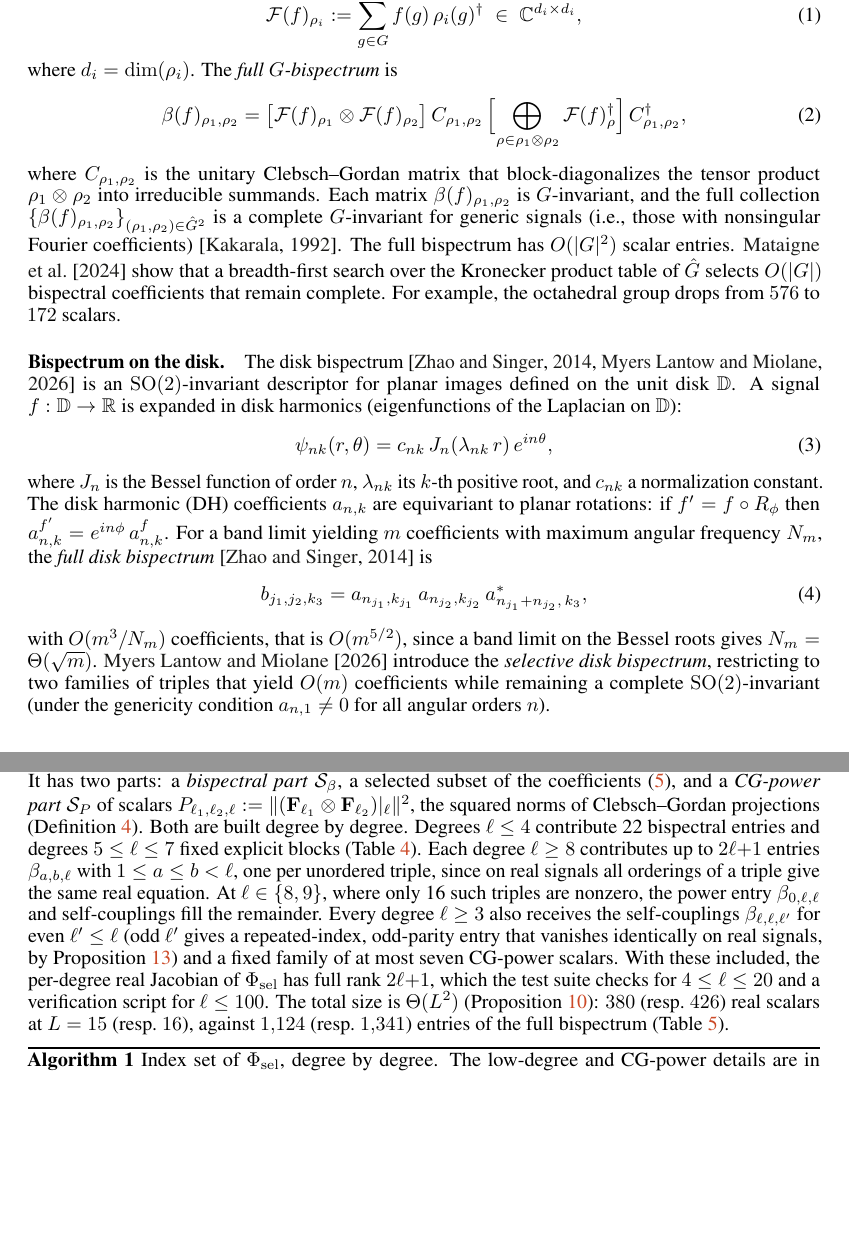
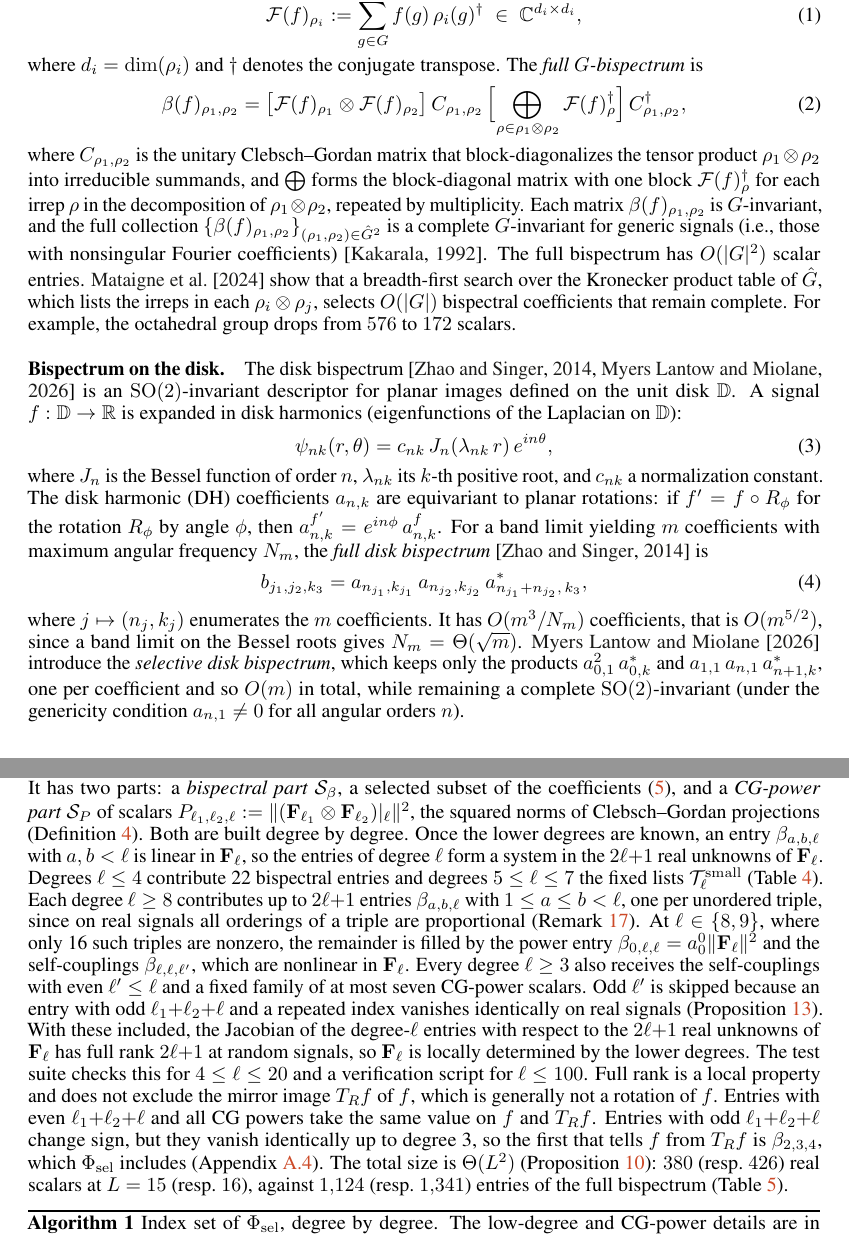
Before and after one commit to geometric-intelligence/bispectrum, a LaTeX paper (paper/bispectrum.tex): two parts of pages 3 and 6 of 32, joined at a grey line, cut so that both start at the same text, the shorter picture padded with empty space. Compiled offline with pdfLaTeX.

Commit message:
Paper: define jargon in Sections 2 and 5 and Appendix A (per-degree Jacobian and mirror ambiguity, power entry and self-couplings, T^small lists, Eq. 2 notation, selective disk triples, backbone citations, Table 7 abbreviations, Mataigne generic)
Co-authored-by: Cursor <cursoragent@cursor.com>

```diff
--- a/paper/bispectrum.tex
+++ b/paper/bispectrum.tex
@@ -239,7 +239,8 @@ transform}~\citep{diaconis1990fourier} is
   := \sum_{g \in G} f(g)\, \rho_i(g)^{\dagger}
   \;\in\; \C^{d_i \times d_i},
 \end{equation}
-where $d_i = \dim(\rho_i)$. The \emph{full $G$-bispectrum} is
+where $d_i = \dim(\rho_i)$ and $\dagger$ denotes the conjugate transpose. The \emph{full
+$G$-bispectrum} is
 \begin{equation}\label{eq:bispectrum-def}
   \beta(f)_{\rho_1,\rho_2}
   = \bigl[\mathcal{F}(f)_{\rho_1} \otimes
@@ -251,14 +252,17 @@ where $d_i = \dim(\rho_i)$. The \emph{full $G$-bispectrum} is
 \end{equation}
 where $C_{\rho_1,\rho_2}$ is the unitary Clebsch--Gordan matrix that
 block-diagonalizes the tensor product $\rho_1 \otimes \rho_2$ into
-irreducible summands. Each matrix
+irreducible summands, and $\bigoplus$ forms the block-diagonal matrix with one block
+$\mathcal{F}(f)_\rho^\dagger$ for each irrep $\rho$ in the decomposition of
+$\rho_1\otimes\rho_2$, repeated by multiplicity. Each matrix
 $\beta(f)_{\rho_1,\rho_2}$ is $G$-invariant, and the full collection
 $\{\beta(f)_{\rho_1,\rho_2}\}_{(\rho_1,\rho_2)\in\hat{G}^2}$
 is a complete $G$-invariant for generic signals (i.e., those with
 nonsingular Fourier coefficients)~\citep{kakarala1992triple}.
 The full bispectrum has $O(|G|^2)$ scalar entries.
 \citet{mataigne2024selective} show that a breadth-first search over
-the Kronecker product table of $\hat{G}$ selects $O(|G|)$ bispectral
+the Kronecker product table of $\hat{G}$, which lists the irreps in each
+$\rho_i\otimes\rho_j$, selects $O(|G|)$ bispectral
 coefficients that remain complete. For example, the octahedral group
 drops from $576$ to $172$ scalars.
 
@@ -273,7 +277,7 @@ disk harmonics (eigenfunctions of the Laplacian on $\mathbb{D}$):
 where $J_n$ is the Bessel function of order $n$, $\lambda_{nk}$ its
 $k$-th positive root, and $c_{nk}$ a normalization constant.
 The disk harmonic (DH) coefficients $a_{n,k}$ are equivariant to planar
-rotations: if $f' = f \circ R_\phi$ then
+rotations: if $f' = f \circ R_\phi$ for the rotation $R_\phi$ by angle $\phi$, then
 $a^{f'}_{n,k} = e^{in\phi}\, a^{f}_{n,k}$.
 For a band limit yielding $m$ coefficients with maximum angular frequency
 $N_m$, the \emph{full disk bispectrum}~\citep{zhao2014rotationally} is
@@ -282,10 +286,12 @@ $N_m$, the \emph{full disk bispectrum}~\citep{zhao2014rotationally} is
   = a_{n_{j_1},k_{j_1}}\, a_{n_{j_2},k_{j_2}}\,
     a_{n_{j_1}+n_{j_2},\,k_3}^{*},
 \end{equation}
-with $O(m^3 / N_m)$ coefficients, that is $O(m^{5/2})$, since a band limit on the Bessel
+where $j\mapsto(n_j,k_j)$ enumerates the $m$ coefficients. It has $O(m^3 / N_m)$
+coefficients, that is $O(m^{5/2})$, since a band limit on the Bessel
 roots gives $N_m = \Theta(\sqrt{m})$. \citet{myers2025selective} introduce
-the \emph{selective disk bispectrum}, restricting to two families of
-triples that yield $O(m)$ coefficients while remaining a complete
+the \emph{selective disk bispectrum}, which keeps only the products
+$a_{0,1}^2\, a_{0,k}^{*}$ and $a_{1,1}\, a_{n,1}\, a_{n+1,k}^{*}$, one per coefficient and
+so $O(m)$ in total, while remaining a complete
 $\SO(2)$-invariant (under the genericity condition $a_{n,1}\neq 0$ for
 all angular orders $n$).
 
@@ -532,22 +539,30 @@ $\mathcal{S}_P$ of scalars
 $P_{\ell_1,\ell_2,\ell} := \lVert(\mathbf{F}_{\ell_1}\otimes
 \mathbf{F}_{\ell_2})|_\ell\rVert^2$, the squared norms of
 Clebsch--Gordan projections (Definition~\ref{def:app-cg-power}).
-Both are built degree by degree. Degrees $\ell\le 4$ contribute
-22 bispectral entries and degrees $5\le\ell\le 7$ fixed explicit
-blocks (Table~\ref{tab:Tsmall}). Each degree $\ell\ge 8$ contributes
-up to $2\ell{+}1$ entries $\beta_{a,b,\ell}$ with $1\le a\le b<\ell$,
+Both are built degree by degree. Once the lower degrees are known, an entry
+$\beta_{a,b,\ell}$ with $a,b<\ell$ is linear in $\mathbf{F}_\ell$, so the entries of
+degree $\ell$ form a system in the $2\ell{+}1$ real unknowns of $\mathbf{F}_\ell$.
+Degrees $\ell\le 4$ contribute 22 bispectral entries and degrees $5\le\ell\le 7$ the fixed
+lists $\mathcal{T}^{\mathrm{small}}_\ell$ (Table~\ref{tab:Tsmall}). Each degree $\ell\ge 8$
+contributes up to $2\ell{+}1$ entries $\beta_{a,b,\ell}$ with $1\le a\le b<\ell$,
 one per unordered triple, since on real signals all orderings of a
-triple give the same real equation. At $\ell\in\{8,9\}$, where only
-16 such triples are nonzero, the power entry $\beta_{0,\ell,\ell}$
-and self-couplings fill the remainder. Every degree $\ell\ge 3$ also
-receives the self-couplings $\beta_{\ell,\ell,\ell'}$ for even
-$\ell'\le\ell$ (odd $\ell'$ gives a repeated-index, odd-parity entry
-that vanishes identically on real signals, by
-Proposition~\ref{prop:app-odd-vanishing}) and a fixed family of at
-most seven CG-power scalars. With these included, the per-degree real
-Jacobian of $\Phi_{\mathrm{sel}}$ has full rank $2\ell{+}1$, which
-the test suite checks for $4\le\ell\le 20$ and a verification script
-for $\ell\le 100$. The total size is $\Theta(L^2)$
+triple are proportional (Remark~\ref{rem:app-Tell-rank-deficit}). At $\ell\in\{8,9\}$,
+where only 16 such triples are nonzero, the remainder is filled by the power entry
+$\beta_{0,\ell,\ell}=a_0^0\lVert\mathbf{F}_\ell\rVert^2$ and the self-couplings
+$\beta_{\ell,\ell,\ell'}$, which are nonlinear in $\mathbf{F}_\ell$. Every degree $\ell\ge 3$
+also receives the self-couplings with even $\ell'\le\ell$ and a fixed family of at most seven
+CG-power scalars. Odd $\ell'$ is skipped because an entry with odd $\ell_1{+}\ell_2{+}\ell$
+and a repeated index vanishes identically on real signals
+(Proposition~\ref{prop:app-odd-vanishing}). With these included, the Jacobian of the
+degree-$\ell$ entries with respect to the $2\ell{+}1$ real unknowns of $\mathbf{F}_\ell$ has
+full rank $2\ell{+}1$ at random signals, so $\mathbf{F}_\ell$ is locally determined by the
+lower degrees. The test suite checks this for $4\le\ell\le 20$ and a verification script for
+$\ell\le 100$. Full rank is a local property and does not exclude the mirror image $T_R f$
+of $f$, which is generally not a rotation of $f$. Entries with even $\ell_1{+}\ell_2{+}\ell$
+and all CG powers take the same value on $f$ and $T_R f$. Entries with odd
+$\ell_1{+}\ell_2{+}\ell$ change sign, but they vanish identically up to degree 3, so the
+first that tells $f$ from $T_R f$ is $\beta_{2,3,4}$, which $\Phi_{\mathrm{sel}}$ includes
+(Appendix~\ref{sec:app-parity}). The total size is $\Theta(L^2)$
 (Proposition~\ref{prop:app-output-size}): $380$ (resp.\ $426$) real
 scalars at $L=15$ (resp.\ $16$), against $1{,}124$ (resp.\
 $1{,}341$) entries of the full bispectrum
```
Also changed, not shown: paper/bispectrum.tex (98 more changed lines).
